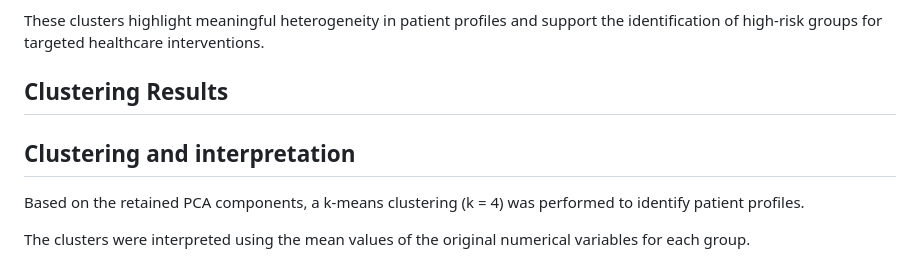
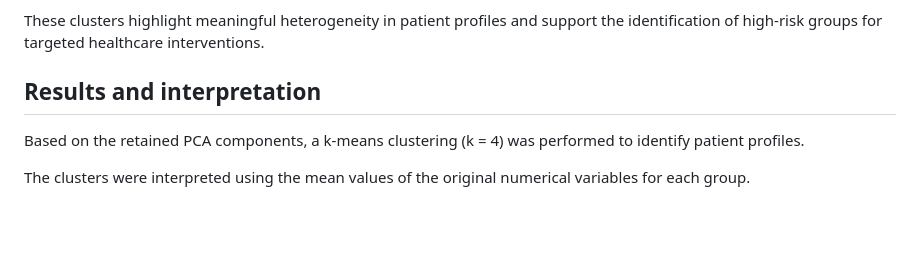
Before and after one commit to dina-econ-data/hospital-readmission-analysis, a Markdown page: README.md, the part around the change. GitHub-like rendering; blank space fills up the shorter version.

```diff
--- a/README.md
+++ b/README.md
@@ -64,9 +64,7 @@ The k-means clustering applied to the retained PCA components (k = 4) reveals fo
 
 These clusters highlight meaningful heterogeneity in patient profiles and support the identification of high-risk groups for targeted healthcare interventions.
 
-## Clustering Results
-
-## Clustering and interpretation
+## Results and interpretation
 
 Based on the retained PCA components, a k-means clustering (k = 4) was performed to identify patient profiles.
 
```
